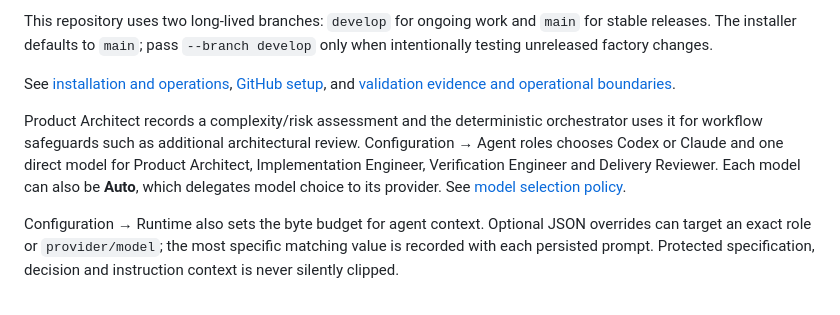
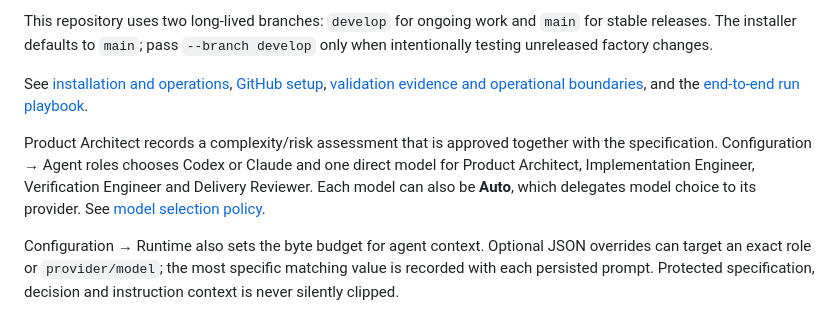
Before and after one commit to lucaslodeiro/ai-factory, a Markdown page: README.md, the part around the change. Rendered like a GitHub page.

Commit message:
docs: add end-to-end run playbook

```diff
--- a/README.md
+++ b/README.md
@@ -123,9 +123,9 @@ Each installation executes agent stages sequentially and is identified by `FACTO
 
 This repository uses two long-lived branches: `develop` for ongoing work and `main` for stable releases. The installer defaults to `main`; pass `--branch develop` only when intentionally testing unreleased factory changes.
 
-See [installation and operations](INSTALL.md), [GitHub setup](docs/GITHUB_SETUP.md), and [validation evidence and operational boundaries](docs/VALIDATION.md).
+See [installation and operations](INSTALL.md), [GitHub setup](docs/GITHUB_SETUP.md), [validation evidence and operational boundaries](docs/VALIDATION.md), and the [end-to-end run playbook](docs/E2E_RUN_PLAYBOOK.md).
 
-Product Architect records a complexity/risk assessment and the deterministic orchestrator uses it for workflow safeguards such as additional architectural review. Configuration → Agent roles chooses Codex or Claude and one direct model for Product Architect, Implementation Engineer, Verification Engineer and Delivery Reviewer. Each model can also be **Auto**, which delegates model choice to its provider. See [model selection policy](docs/MODEL_POLICY.md).
+Product Architect records a complexity/risk assessment that is approved together with the specification. Configuration → Agent roles chooses Codex or Claude and one direct model for Product Architect, Implementation Engineer, Verification Engineer and Delivery Reviewer. Each model can also be **Auto**, which delegates model choice to its provider. See [model selection policy](docs/MODEL_POLICY.md).
 
 Configuration → Runtime also sets the byte budget for agent context. Optional JSON overrides can target an exact role or `provider/model`; the most specific matching value is recorded with each persisted prompt. Protected specification, decision and instruction context is never silently clipped.
 
```
Also changed, not shown: docs/E2E_RUN_PLAYBOOK.md (added, +127 -0 lines).
